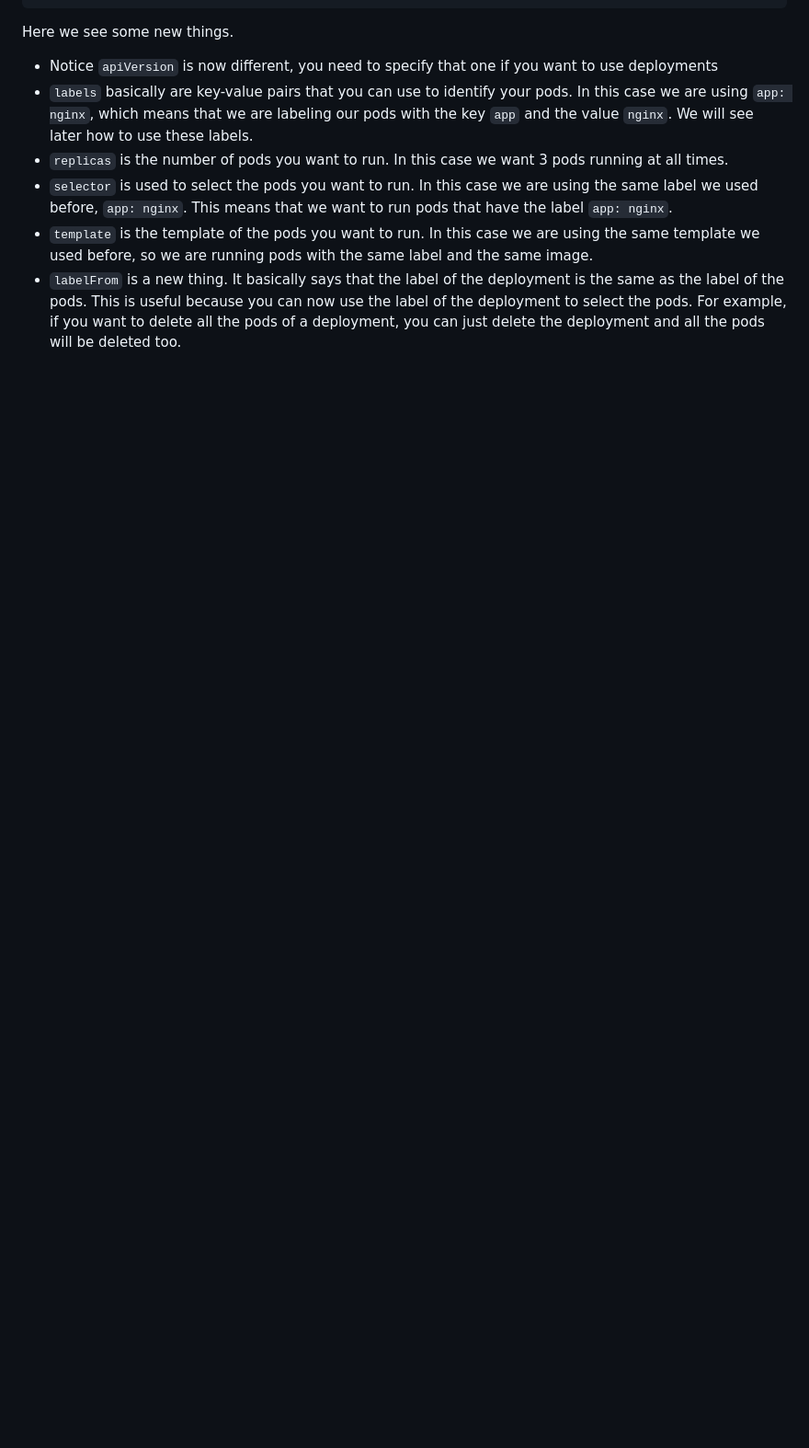
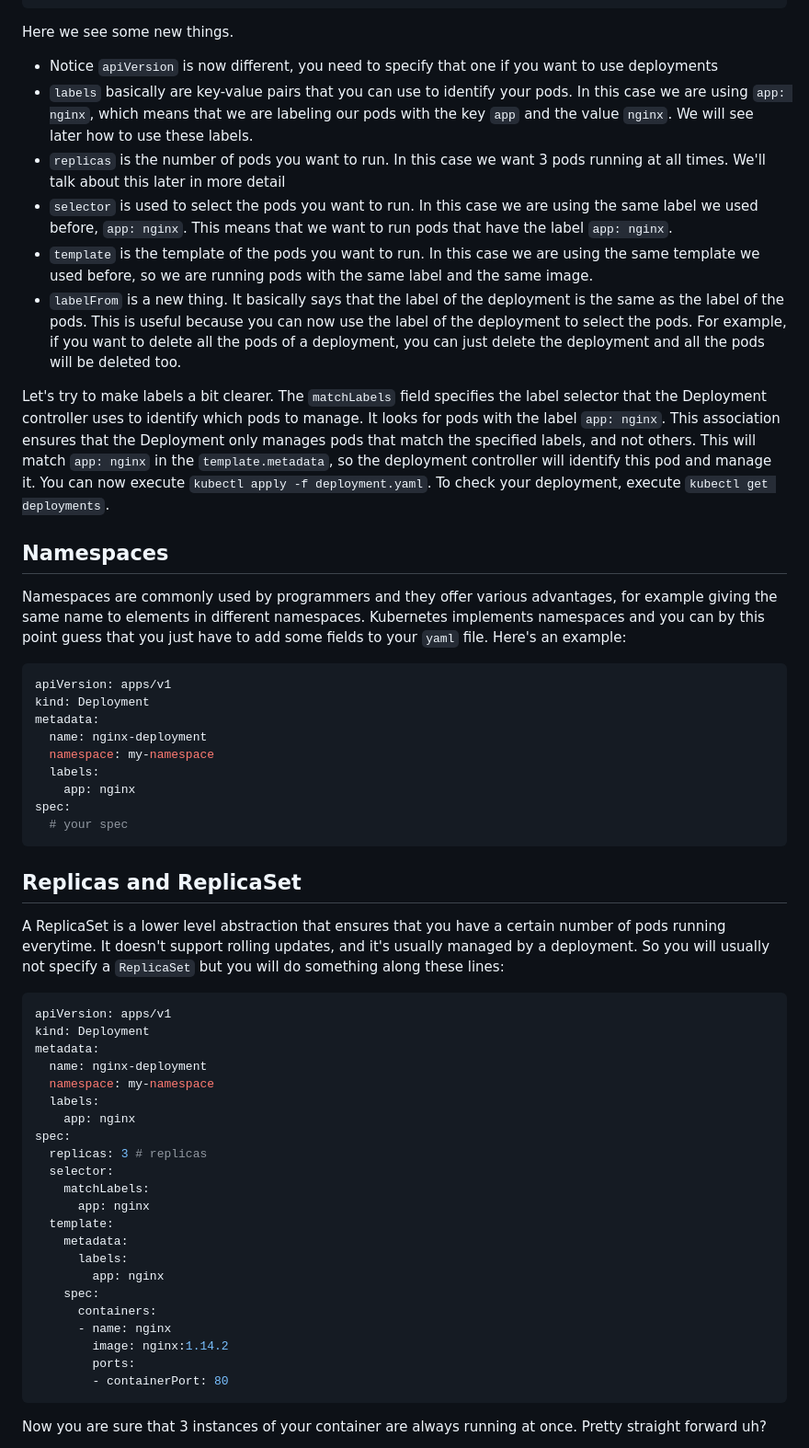
Before and after one commit to Otnakp/kube, a Markdown page: blog.md, the part around one of its changes. Shown at 92% size. Drawn GitHub-style; blank space fills up the shorter version.

````diff
--- a/blog.md
+++ b/blog.md
@@ -119,7 +119,52 @@ spec:
 Here we see some new things.
 - Notice ```apiVersion``` is now different, you need to specify that one if you want to use deployments
 - ```labels``` basically are key-value pairs that you can use to identify your pods. In this case we are using ```app: nginx```, which means that we are labeling our pods with the key ```app``` and the value ```nginx```. We will see later how to use these labels.
-- ```replicas``` is the number of pods you want to run. In this case we want 3 pods running at all times.
+- ```replicas``` is the number of pods you want to run. In this case we want 3 pods running at all times. We'll talk about this later in more detail
 - ```selector``` is used to select the pods you want to run. In this case we are using the same label we used before, ```app: nginx```. This means that we want to run pods that have the label ```app: nginx```.
 - ```template``` is the template of the pods you want to run. In this case we are using the same template we used before, so we are running pods with the same label and the same image.
 - ```labelFrom``` is a new thing. It basically says that the label of the deployment is the same as the label of the pods. This is useful because you can now use the label of the deployment to select the pods. For example, if you want to delete all the pods of a deployment, you can just delete the deployment and all the pods will be deleted too.
+
+Let's try to make labels a bit clearer. The ```matchLabels``` field specifies the label selector that the Deployment controller uses to identify which pods to manage. It looks for pods with the label ```app: nginx```. This association ensures that the Deployment only manages pods that match the specified labels, and not others. This will match ```app: nginx``` in the ```template.metadata```, so the deployment controller will identify this pod and manage it.
+You can now execute ```kubectl apply -f deployment.yaml```. To check your deployment, execute ```kubectl get deployments```.
+
+## Namespaces
+Namespaces are commonly used by programmers and they offer various advantages, for example giving the same name to elements in different namespaces. Kubernetes implements namespaces and you can by this point guess that you just have to add some fields to your ```yaml``` file. Here's an example:
+```yaml
+apiVersion: apps/v1
+kind: Deployment
+metadata:
+  name: nginx-deployment
+  namespace: my-namespace
+  labels:
+    app: nginx
+spec:
+  # your spec
+```
+## Replicas and ReplicaSet
+A ReplicaSet is a lower level abstraction that ensures that you have a certain number of pods running everytime. It doesn't support rolling updates, and it's usually managed by a deployment. So you will usually not specify a ```ReplicaSet``` but you will do something along these lines:
+```yaml
+apiVersion: apps/v1
+kind: Deployment
+metadata:
+  name: nginx-deployment
+  namespace: my-namespace
+  labels:
+    app: nginx
+spec:
+  replicas: 3 # replicas
+  selector:
+    matchLabels:
+      app: nginx
+  template:
+    metadata:
+      labels:
+        app: nginx
+    spec:
+      containers:
+      - name: nginx
+        image: nginx:1.14.2
+        ports:
+        - containerPort: 80
+```
+Now you are sure that 3 instances of your container are always running at once. Pretty straight forward uh?
+
````
Also changed, not shown: other parts of blog.md (+69 -0 lines).
